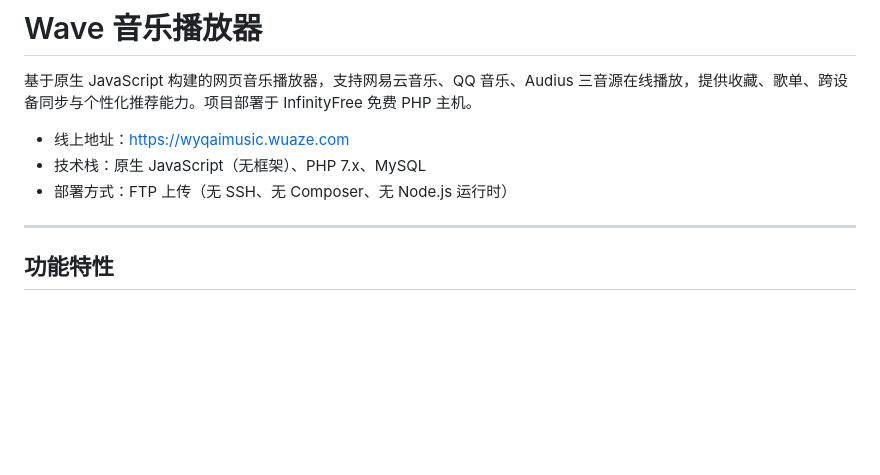
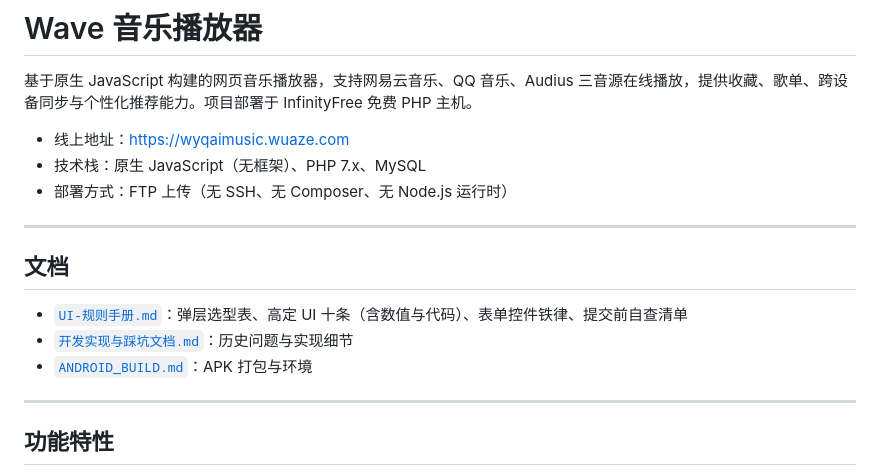
Before and after one commit to wyq1683/wyqaimusic, a Markdown page: README.md, the part around the change. GitHub-like rendering; blank space fills up the shorter version.

Commit message:
docs: 新增 UI 规则手册（弹层选型/高定 UI 十条/表单铁律/自查清单），README 挂入口

```diff
--- a/README.md
+++ b/README.md
@@ -5,6 +5,14 @@
 - 线上地址：<https://wyqaimusic.wuaze.com>
 - 技术栈：原生 JavaScript（无框架）、PHP 7.x、MySQL
 - 部署方式：FTP 上传（无 SSH、无 Composer、无 Node.js 运行时）
+
+---
+
+## 文档
+
+- [`UI-规则手册.md`](./UI-规则手册.md)：弹层选型表、高定 UI 十条（含数值与代码）、表单控件铁律、提交前自查清单
+- [`开发实现与踩坑文档.md`](./开发实现与踩坑文档.md)：历史问题与实现细节
+- [`ANDROID_BUILD.md`](./ANDROID_BUILD.md)：APK 打包与环境
 
 ---
 
```
Also changed, not shown: UI-规则手册.md (added, +232 -0 lines).
